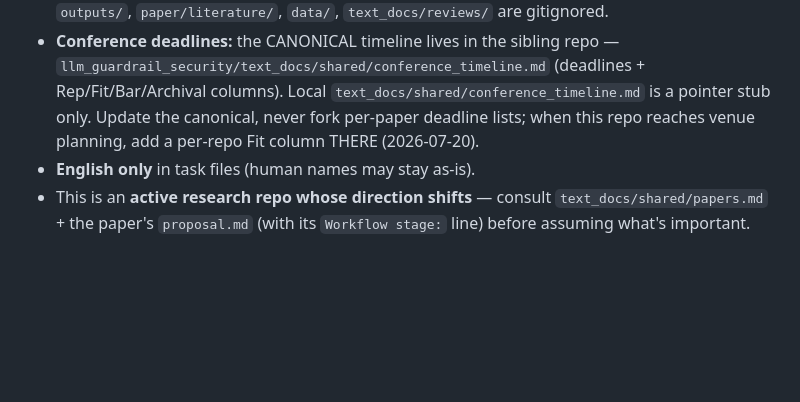
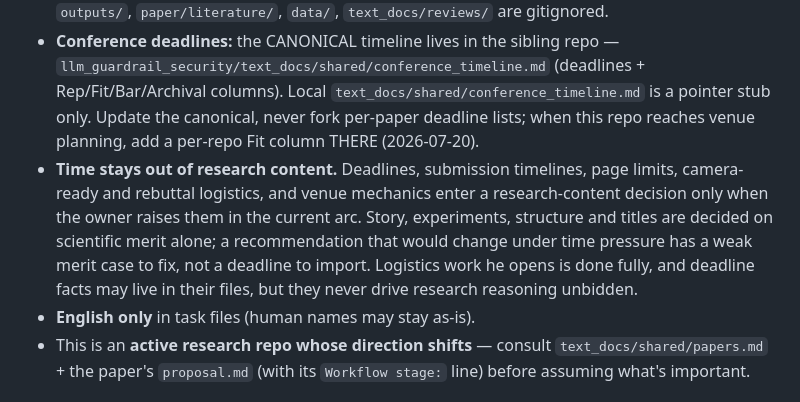
Before and after one commit to vacantfury/llm_agent_security, a Markdown page: AGENTS.md, the part around the change. Drawn GitHub-style; blank space fills up the shorter version.

Commit message:
Time stays out of research content, in AGENTS.md (oikos redesign phase 1 steps 2, 3 and 7: rules that bind one repo or one act move out of the always-injected global law into the repo's AGENTS.md or the act's skill; rationale and history in psyche docs/decisions. Hestia)

```diff
--- a/AGENTS.md
+++ b/AGENTS.md
@@ -49,6 +49,7 @@ Global skills (`research-workflow`, `found-project`, `bootstrap-research-skills`
 - **Cluster sync (family standard, settled 2026-08-02):** this repo already follows it — git clone/pull for the committed source + rsync for the gitignored `scripts/*.sbatch` ops layer + rsync-down for results. Canonical statement + rationale + footguns: devices repo `knowledge/cluster_sync_convention.md` (moved from the science organ 2026-08-05). Cite it; don't re-derive a per-repo scheme.
 - **Public-grade discipline** (mandatory): no secrets / PII / 1Password refs in any committed file; `outputs/`, `paper/literature/`, `data/`, `text_docs/reviews/` are gitignored.
 - **Conference deadlines:** the CANONICAL timeline lives in the sibling repo — `llm_guardrail_security/text_docs/shared/conference_timeline.md` (deadlines + Rep/Fit/Bar/Archival columns). Local `text_docs/shared/conference_timeline.md` is a pointer stub only. Update the canonical, never fork per-paper deadline lists; when this repo reaches venue planning, add a per-repo Fit column THERE (2026-07-20).
+- **Time stays out of research content.** Deadlines, submission timelines, page limits, camera-ready and rebuttal logistics, and venue mechanics enter a research-content decision only when the owner raises them in the current arc. Story, experiments, structure and titles are decided on scientific merit alone; a recommendation that would change under time pressure has a weak merit case to fix, not a deadline to import. Logistics work he opens is done fully, and deadline facts may live in their files, but they never drive research reasoning unbidden.
 - **English only** in task files (human names may stay as-is).
 - This is an **active research repo whose direction shifts** — consult `text_docs/shared/papers.md` + the paper's `proposal.md` (with its `Workflow stage:` line) before assuming what's important.
 
```
